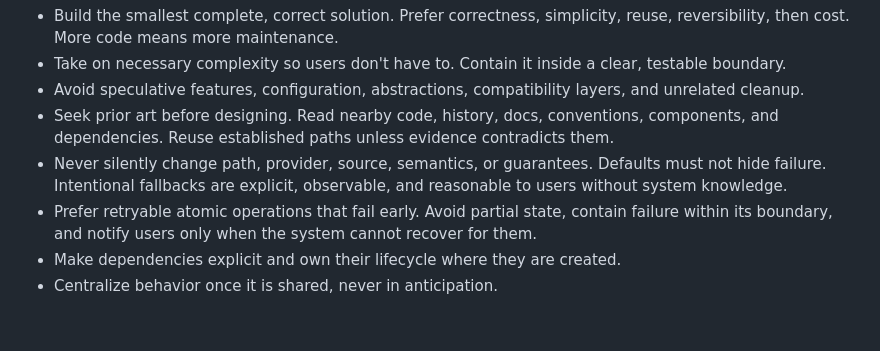
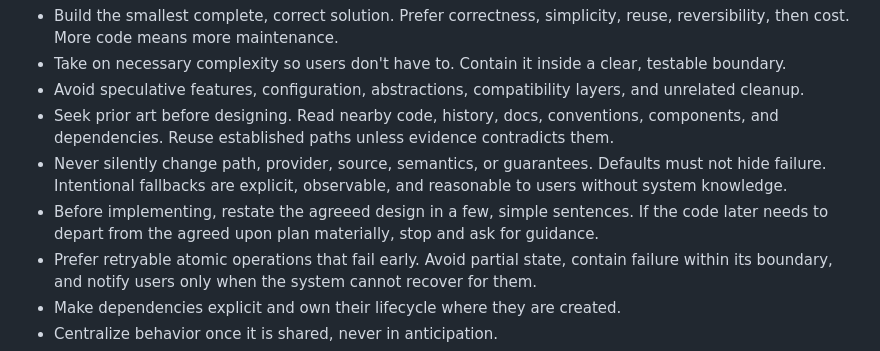
Before and after one commit to kristofferremback/slopestyle, a Markdown page: agents/AGENTS.md, the part around the change. GitHub-like rendering; blank space fills up the shorter version.

Commit message:
Restate the agreed upon plan

```diff
--- a/agents/AGENTS.md
+++ b/agents/AGENTS.md
@@ -33,6 +33,7 @@ Treat the implementation as provisional. Optimize for the smallest coherent desi
 - Avoid speculative features, configuration, abstractions, compatibility layers, and unrelated cleanup.
 - Seek prior art before designing. Read nearby code, history, docs, conventions, components, and dependencies. Reuse established paths unless evidence contradicts them.
 - Never silently change path, provider, source, semantics, or guarantees. Defaults must not hide failure. Intentional fallbacks are explicit, observable, and reasonable to users without system knowledge.
+- Before implementing, restate the agreeed design in a few, simple sentences. If the code later needs to depart from the agreed upon plan materially, stop and ask for guidance.
 - Prefer retryable atomic operations that fail early. Avoid partial state, contain failure within its boundary, and notify users only when the system cannot recover for them.
 - Make dependencies explicit and own their lifecycle where they are created.
 - Centralize behavior once it is shared, never in anticipation.
```
